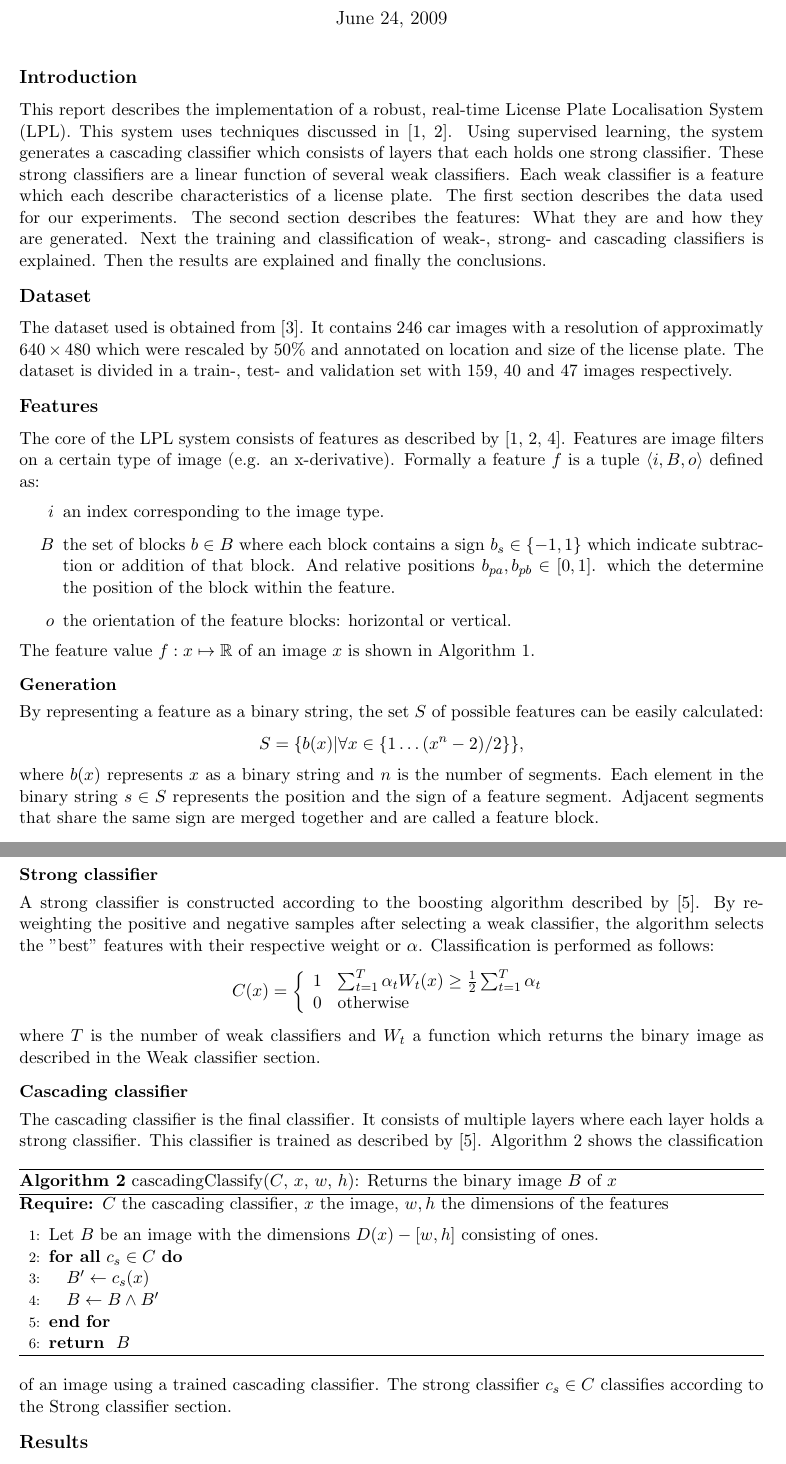
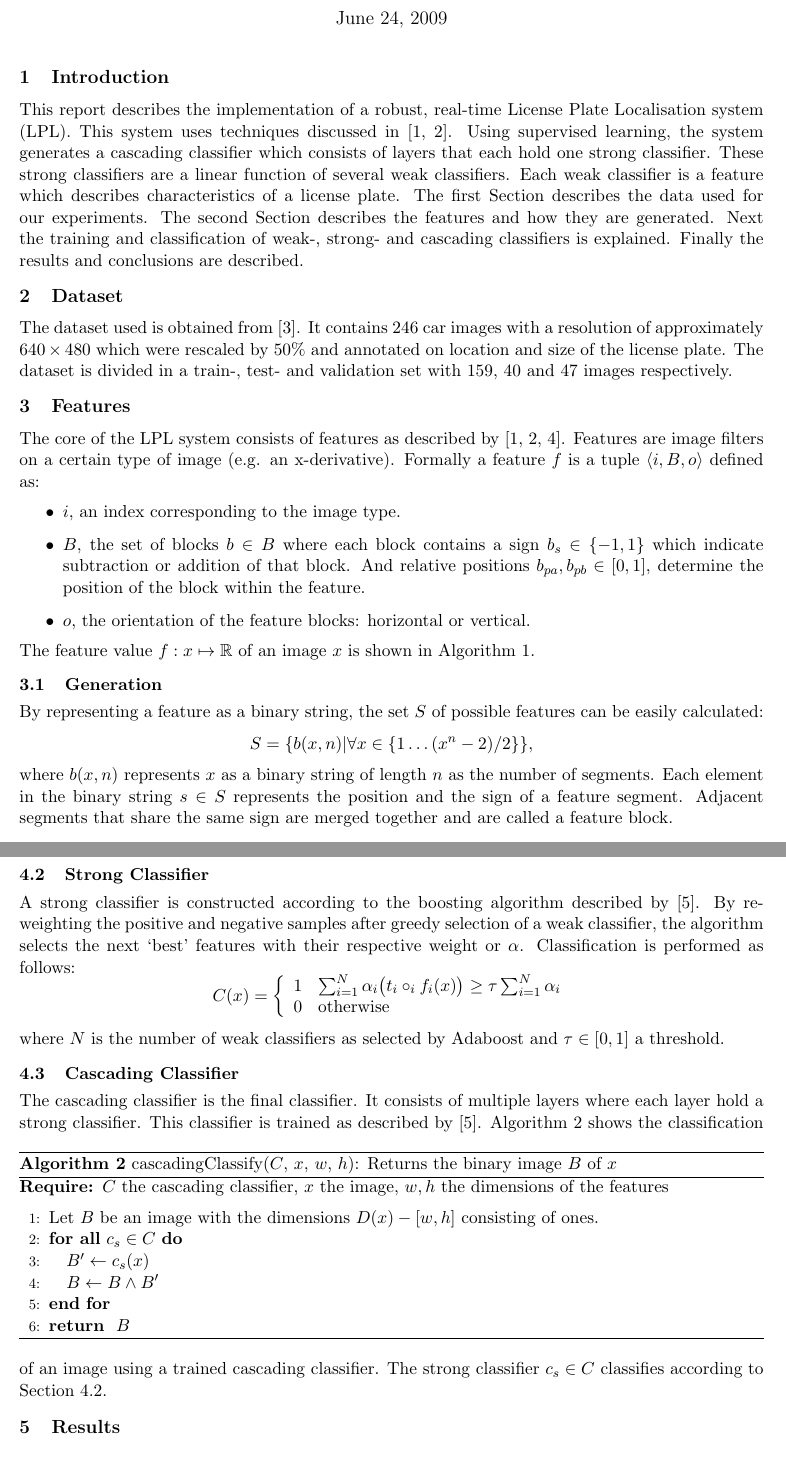
Before and after one commit to Error323/locatemyplate, a LaTeX document (docs/report/report.tex): two parts of pages 1 and 3 of 3, joined at a grey line, cut so that both start at the same text. Compiled offline with pdfLaTeX.

Commit message:
report: changes added suggested by V. Blankers

```diff
--- a/docs/report/report.tex
+++ b/docs/report/report.tex
@@ -16,39 +16,39 @@
 \begin{document}
 
 \maketitle
-\section*{Introduction}
+\section{Introduction}
 This report describes the implementation of a robust, real-time License Plate
-Localisation System (LPL). This system uses techniques discussed in
+Localisation system (LPL). This system uses techniques discussed in
 \cite{dlagnekov_thesis, zhang}. Using supervised learning, the system generates
-a cascading classifier which consists of layers that each holds one strong
+a cascading classifier which consists of layers that each hold one strong
 classifier. These strong classifiers are a linear function of several weak
-classifiers. Each weak classifier is a feature which each describe
-characteristics of a license plate. The first section describes the data used
-for our experiments. The second section describes the features: What they are
-and how they are generated.  Next the training and classification of weak-,
-strong- and cascading classifiers is explained. Then the results are explained
-and finally the conclusions.
+classifiers. Each weak classifier is a feature which describes characteristics
+of a license plate. The first Section describes the data used for our
+experiments. The second Section describes the features and how they are
+generated.  Next the training and classification of weak-, strong- and
+cascading classifiers is explained. Finally the results and conclusions are
+described.
 
-\section*{Dataset}
+\section{Dataset}
 The dataset used is obtained from \cite{dlagnekov_dataset}. It contains $246$ car
-images with a resolution of approximatly $640\times480$ which were rescaled by
+images with a resolution of approximately $640\times480$ which were rescaled by
 $50\%$ and annotated on location and size of the license plate. The dataset is
 divided in a train-, test- and validation set with $159$, $40$ and $47$ images
 respectively.
 
 
-\section*{Features}
+\section{Features} \label{sec:feat}
 The core of the LPL system consists of features as described by
 \cite{dlagnekov_thesis, zhang,naturaltext}. Features are image filters on a
 certain type of image (e.g. an x-derivative). Formally a feature $f$ is a
 tuple $\langle i, B, o \rangle$ defined as:
 \begin{itemize}
-	\item[$i$]{an index corresponding to the image type.}
-	\item[$B$]{the set of blocks $b \in B$ where each block contains a sign
+	\item{$i$, an index corresponding to the image type.}
+	\item{$B$, the set of blocks $b \in B$ where each block contains a sign
 	$b_s \in \{-1,1\}$ which indicate subtraction or addition of that block.
-	And relative positions $b_{pa},b_{pb} \in [0,1]$. which the determine the
+	And relative positions $b_{pa},b_{pb} \in [0,1]$, determine the
 	position of the block within the feature.}
-	\item[$o$]{the orientation of the feature blocks: horizontal or vertical.}
+	\item{$o$, the orientation of the feature blocks: horizontal or vertical.}
 \end{itemize}
 The feature value $f:x\mapsto\mathbb{R}$ of an image $x$ is shown in Algorithm
 \ref{alg:value}.
@@ -73,11 +73,11 @@ The feature value $f:x\mapsto\mathbb{R}$ of an image $x$ is shown in Algorithm
 \label{alg:value}
 \end{algorithm}
 
-\subsection*{Generation}
+\subsection{Generation} \label{sec:gen}
 By representing a feature as a binary string, the set $S$ of possible features
 can be easily calculated:
-$$S = \{b(x) | \forall x \in \{1\ldots(x^n-2)/2\}\},$$
-where $b(x)$ represents $x$ as a binary string and $n$ is the number of
+$$S = \{b(x,n) | \forall x \in \{1\ldots(x^n-2)/2\}\},$$
+where $b(x,n)$ represents $x$ as a binary string of length $n$ as the number of
 segments. Each element in the binary string $s \in S$ represents the position
 and the sign of a feature segment. Adjacent segments that share the same sign
 are merged together and are called a feature block.
@@ -120,23 +120,23 @@ location of possible license plates.
 
-\subsection*{Strong classifier}
+\subsection{Strong Classifier} \label{sec:strong}
 A strong classifier is constructed according to the boosting algorithm
-described by \cite{viola}.  By re-weighting the positive and
-negative samples after selecting a weak classifier, the algorithm selects the
-"best" features with their respective weight or $\alpha$. Classification is
+described by \cite{viola}. By re-weighting the positive and negative samples
+after greedy selection of a weak classifier, the algorithm selects the next
+`best' features with their respective weight or $\alpha$. Classification is
 performed as follows:
 \begin{displaymath}
 C(x) =
 	\left\{ \begin{array}{ll}
-		1 & \sum^T_{t=1} \alpha_t W_t(x) \ge \frac{1}{2} \sum^T_{t=1}\alpha_t \\
+		1 & \sum^N_{i=1} \alpha_i \big(t_i \circ_i f_i(x)\big) \ge \tau \sum^N_{i=1}\alpha_i \\
 		0 & \textrm{otherwise}
 	\end{array} \right.
 \end{displaymath}
-where $T$ is the number of weak classifiers and $W_t$ a function which returns
-the binary image as described in the Weak classifier section.
+where $N$ is the number of weak classifiers as selected by Adaboost and $\tau
+\in [0,1]$ a threshold.
 
-\subsection*{Cascading classifier}
+\subsection{Cascading Classifier} \label{sec:casc}
 The cascading classifier is the final classifier. It consists of multiple
-layers where each layer holds a strong classifier. This classifier is
+layers where each layer hold a strong classifier. This classifier is
 trained as described by \cite{viola}.
 \begin{algorithm}
 	\caption{cascadingClassify($C$, $x$, $w$, $h$): Returns the binary image $B$ of $x$}
@@ -154,9 +154,9 @@ trained as described by \cite{viola}.
 \end{algorithm}
 Algorithm \ref{alg:casc} shows the classification of an image using a trained
 cascading classifier. The strong classifier $c_s \in C$ classifies according to
-the Strong classifier section.
+Section \ref{sec:strong}.
 
-\section*{Results}
+\section{Results} \label{sec:res}
 % TODO: confusion matrix
 % TODO: info about datasets, nr examples, train test etc.
 % TODO: performance cascader displayed in graph (on every layer display the exclusions)
```
Also changed, not shown: docs/report/report.tex (28 more changed lines).
